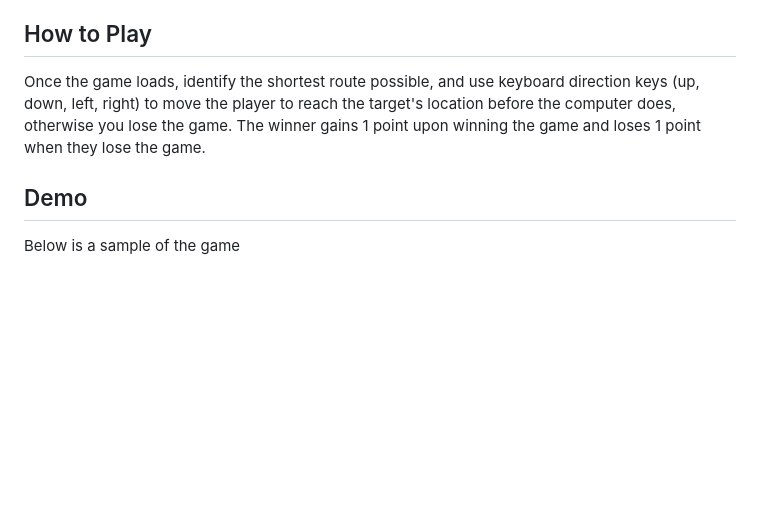
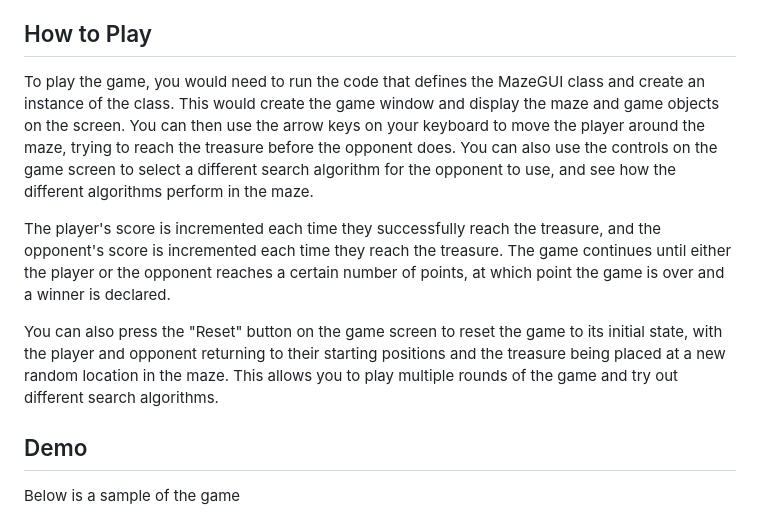
Before and after one commit to jaffarkeikei/MazeGame, a Markdown page: README.md, the part around the change. Drawn GitHub-style; blank space fills up the shorter version.

Commit message:
Added the 'how to play' section of the readme!

```diff
--- a/README.md
+++ b/README.md
@@ -19,7 +19,10 @@ The opponent is also trying to navigate the maze and reach the treasure. The opp
 [Depth-first search (DFS)](https://en.wikipedia.org/wiki/Depth-first_search) is an algorithm for traversing or searching tree or graph data structures. The algorithm starts at the root node (selecting some arbitrary node as the root node in the case of a graph) and explores as far as possible along each branch before backtracking.
 
 ## How to Play
-Once the game loads, identify the shortest route possible, and use keyboard direction keys (up, down, left, right) to move the player to reach the target's location before the computer does, otherwise you lose the game. The winner gains 1 point upon winning the game and loses 1 point when they lose the game.
+To play the game, you would need to run the code that defines the MazeGUI class and create an instance of the class. This would create the game window and display the maze and game objects on the screen. You can then use the arrow keys on your keyboard to move the player around the maze, trying to reach the treasure before the opponent does. You can also use the controls on the game screen to select a different search algorithm for the opponent to use, and see how the different algorithms perform in the maze.
 
+The player's score is incremented each time they successfully reach the treasure, and the opponent's score is incremented each time they reach the treasure. The game continues until either the player or the opponent reaches a certain number of points, at which point the game is over and a winner is declared.
+
+You can also press the "Reset" button on the game screen to reset the game to its initial state, with the player and opponent returning to their starting positions and the treasure being placed at a new random location in the maze. This allows you to play multiple rounds of the game and try out different search algorithms.
 ## Demo
 Below is a sample of the game
```
